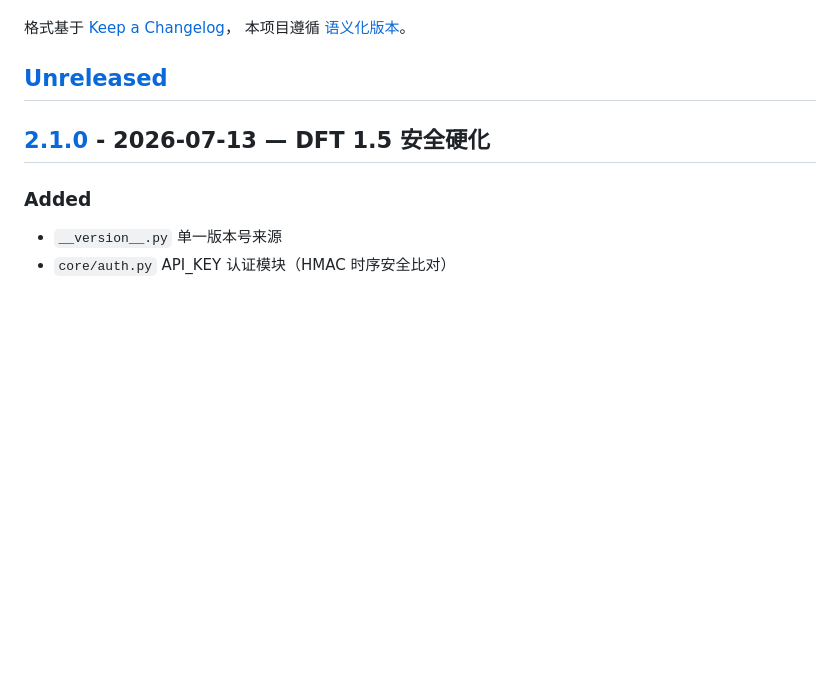
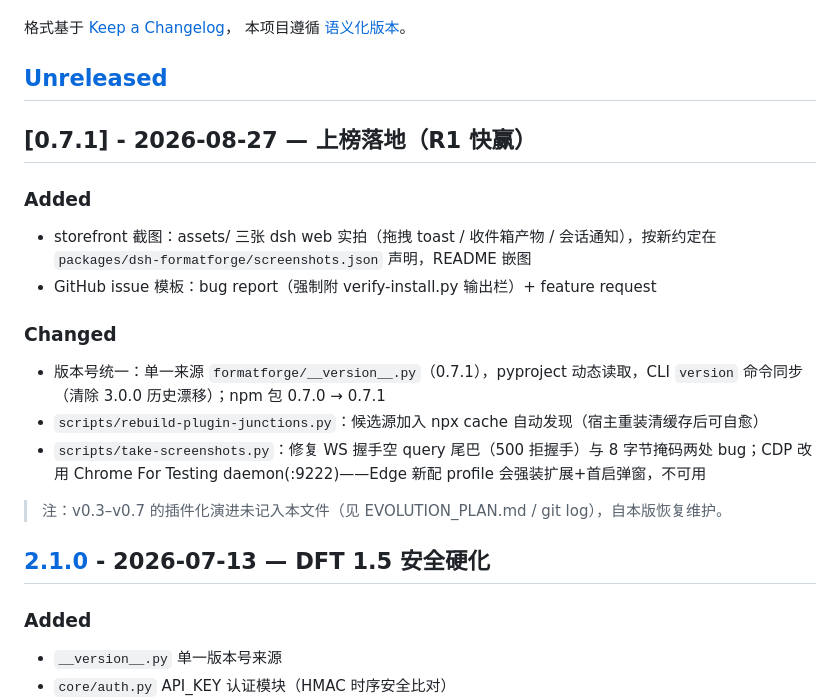
Before and after one commit to Tianbuyu-wwx/DSH-FormatForge, a Markdown page: CHANGELOG.md, the part around the change. Rendered like a GitHub page; blank space fills up the shorter version.

```diff
--- a/CHANGELOG.md
+++ b/CHANGELOG.md
@@ -6,6 +6,19 @@
 本项目遵循 [语义化版本](https://semver.org/lang/zh-CN/)。
 
 ## [Unreleased]
+
+## [0.7.1] - 2026-08-27 — 上榜落地（R1 快赢）
+
+### Added
+- storefront 截图：assets/ 三张 dsh web 实拍（拖拽 toast / 收件箱产物 / 会话通知），按新约定在 `packages/dsh-formatforge/screenshots.json` 声明，README 嵌图
+- GitHub issue 模板：bug report（强制附 verify-install.py 输出栏）+ feature request
+
+### Changed
+- 版本号统一：单一来源 `formatforge/__version__.py`（0.7.1），pyproject 动态读取，CLI `version` 命令同步（清除 3.0.0 历史漂移）；npm 包 0.7.0 → 0.7.1
+- `scripts/rebuild-plugin-junctions.py`：候选源加入 npx cache 自动发现（宿主重装清缓存后可自愈）
+- `scripts/take-screenshots.py`：修复 WS 握手空 query 尾巴（500 拒握手）与 8 字节掩码两处 bug；CDP 改用 Chrome For Testing daemon(:9222)——Edge 新配 profile 会强装扩展+首启弹窗，不可用
+
+> 注：v0.3–v0.7 的插件化演进未记入本文件（见 EVOLUTION_PLAN.md / git log），自本版恢复维护。
 
 ## [2.1.0] - 2026-07-13 — DFT 1.5 安全硬化
 
```
Also changed, not shown: .github/ISSUE_TEMPLATE/bug_report.md (added, +43 -0 lines), .github/ISSUE_TEMPLATE/feature_request.md (added, +22 -0 lines), README.md (+4 -0 lines), ROADMAP.md (+4 -4 lines), assets/screenshot-drop.png (added), assets/screenshot-inbox.png (added), assets/screenshot-notice.png (added), 8 other files.
